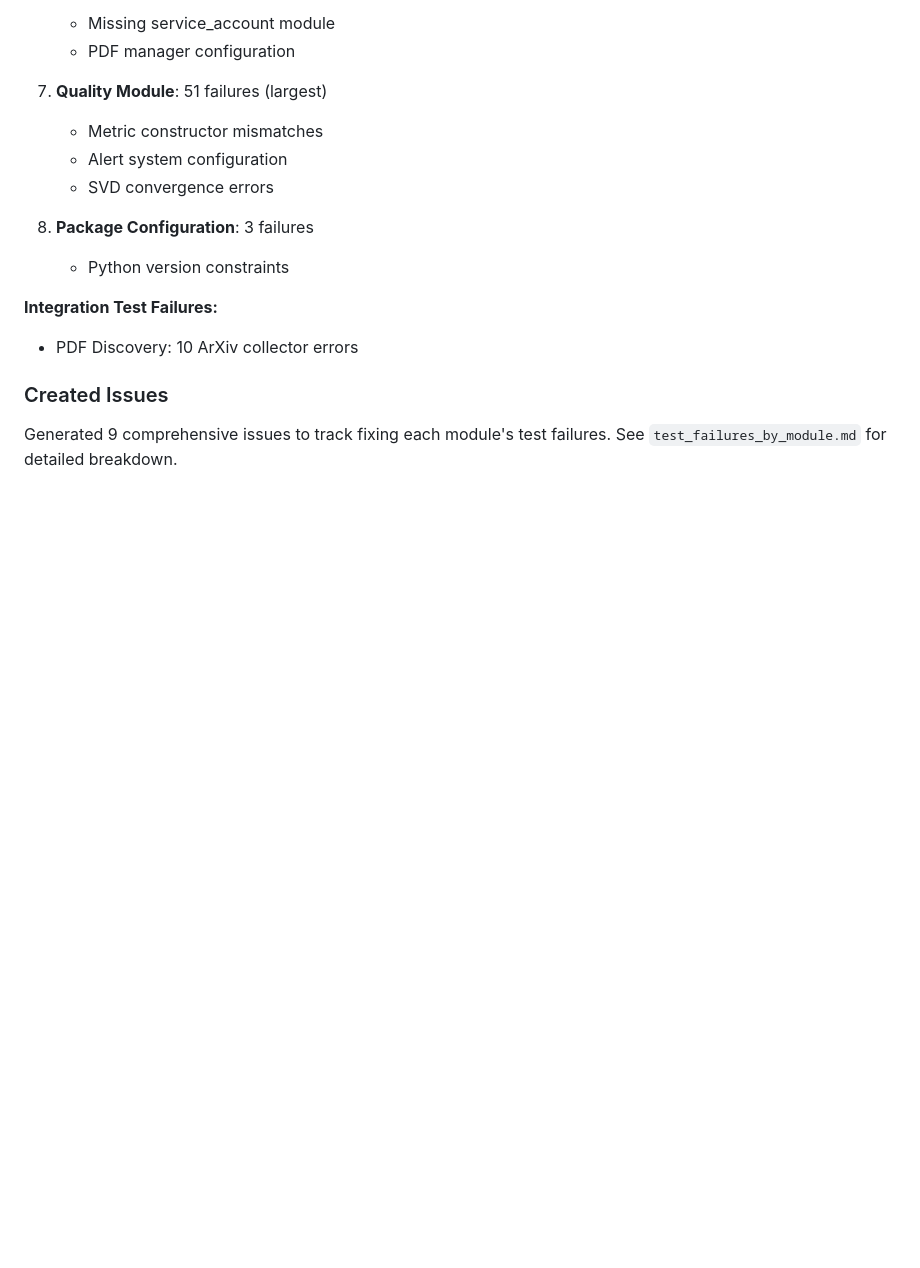
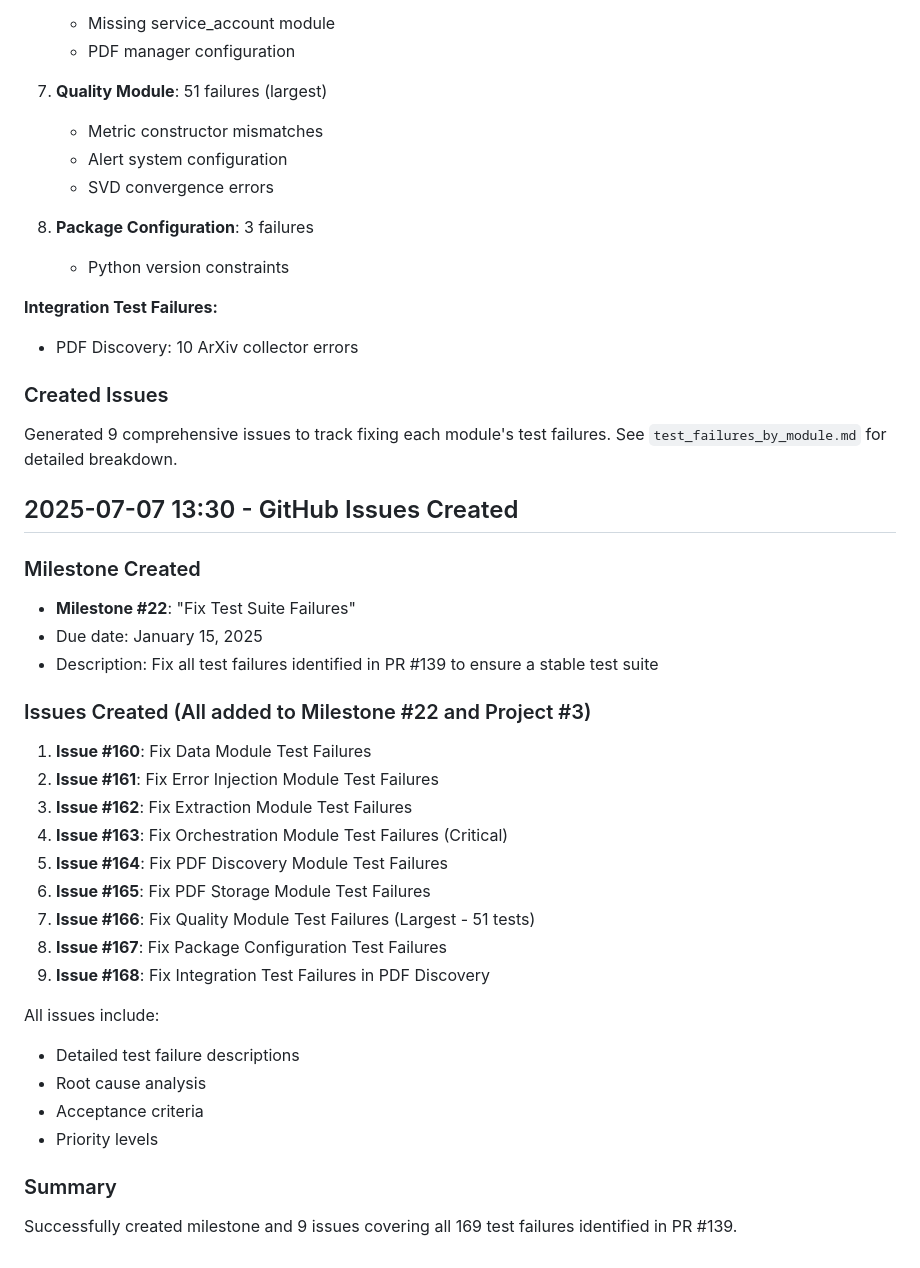
Before and after one commit to bouthilx/compute-forecast-framework, a Markdown page: journals/pr139_troubleshooting.md, the part around the change. Rendered like a GitHub page; blank space fills up the shorter version.

Commit message:
docs: Document GitHub milestone and issues creation
- Created Milestone #22: Fix Test Suite Failures (due Jan 15, 2025)
- Created 9 issues (#160-#168) for each module's test failures
- All issues added to milestone and project #3
- Updated journal with issue tracking details

```diff
--- a/journals/pr139_troubleshooting.md
+++ b/journals/pr139_troubleshooting.md
@@ -262,3 +262,30 @@ Analyzed all test failures and organized them by module:
 ### Created Issues
 Generated 9 comprehensive issues to track fixing each module's test failures.
 See `test_failures_by_module.md` for detailed breakdown.
+
+## 2025-07-07 13:30 - GitHub Issues Created
+
+### Milestone Created
+- **Milestone #22**: "Fix Test Suite Failures"
+- Due date: January 15, 2025
+- Description: Fix all test failures identified in PR #139 to ensure a stable test suite
+
+### Issues Created (All added to Milestone #22 and Project #3)
+1. **Issue #160**: Fix Data Module Test Failures
+2. **Issue #161**: Fix Error Injection Module Test Failures
+3. **Issue #162**: Fix Extraction Module Test Failures
+4. **Issue #163**: Fix Orchestration Module Test Failures (Critical)
+5. **Issue #164**: Fix PDF Discovery Module Test Failures
+6. **Issue #165**: Fix PDF Storage Module Test Failures
+7. **Issue #166**: Fix Quality Module Test Failures (Largest - 51 tests)
+8. **Issue #167**: Fix Package Configuration Test Failures
+9. **Issue #168**: Fix Integration Test Failures in PDF Discovery
+
+All issues include:
+- Detailed test failure descriptions
+- Root cause analysis
+- Acceptance criteria
+- Priority levels
+
+### Summary
+Successfully created milestone and 9 issues covering all 169 test failures identified in PR #139.
```
